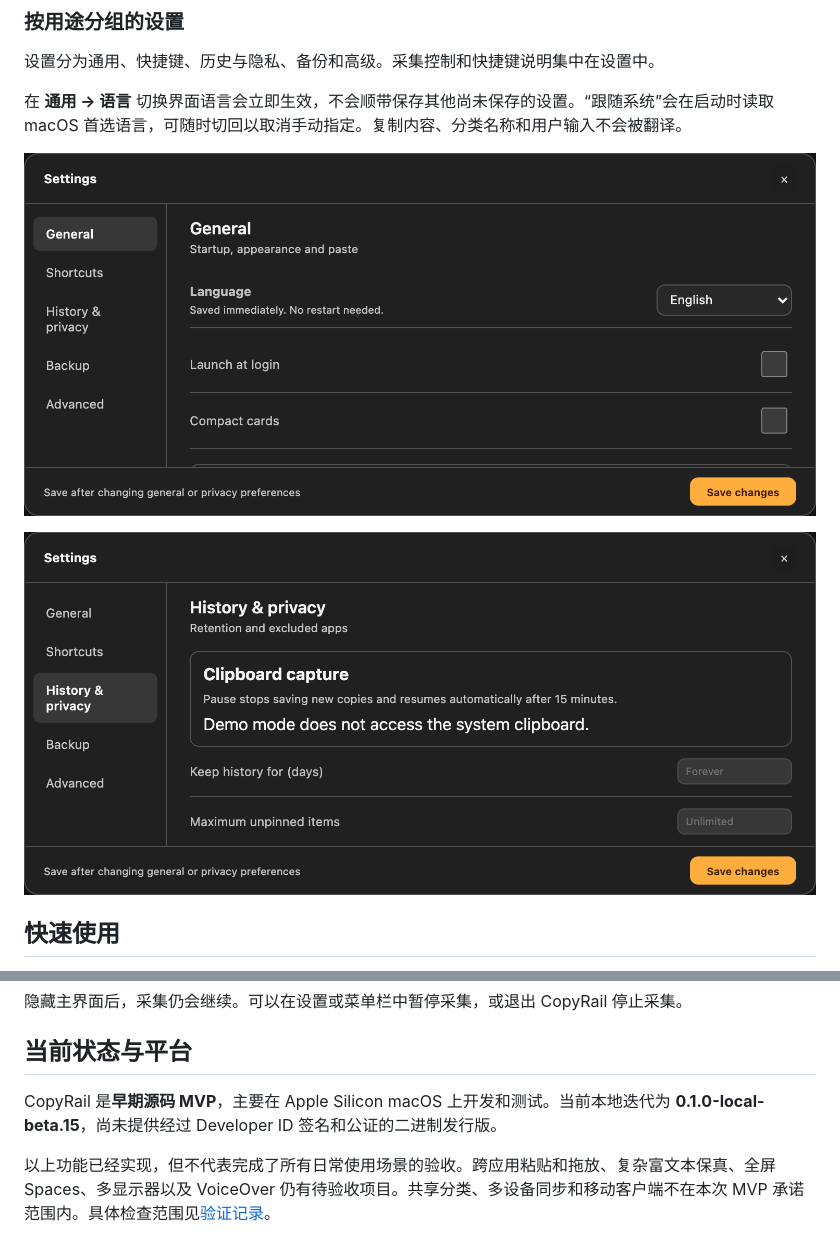
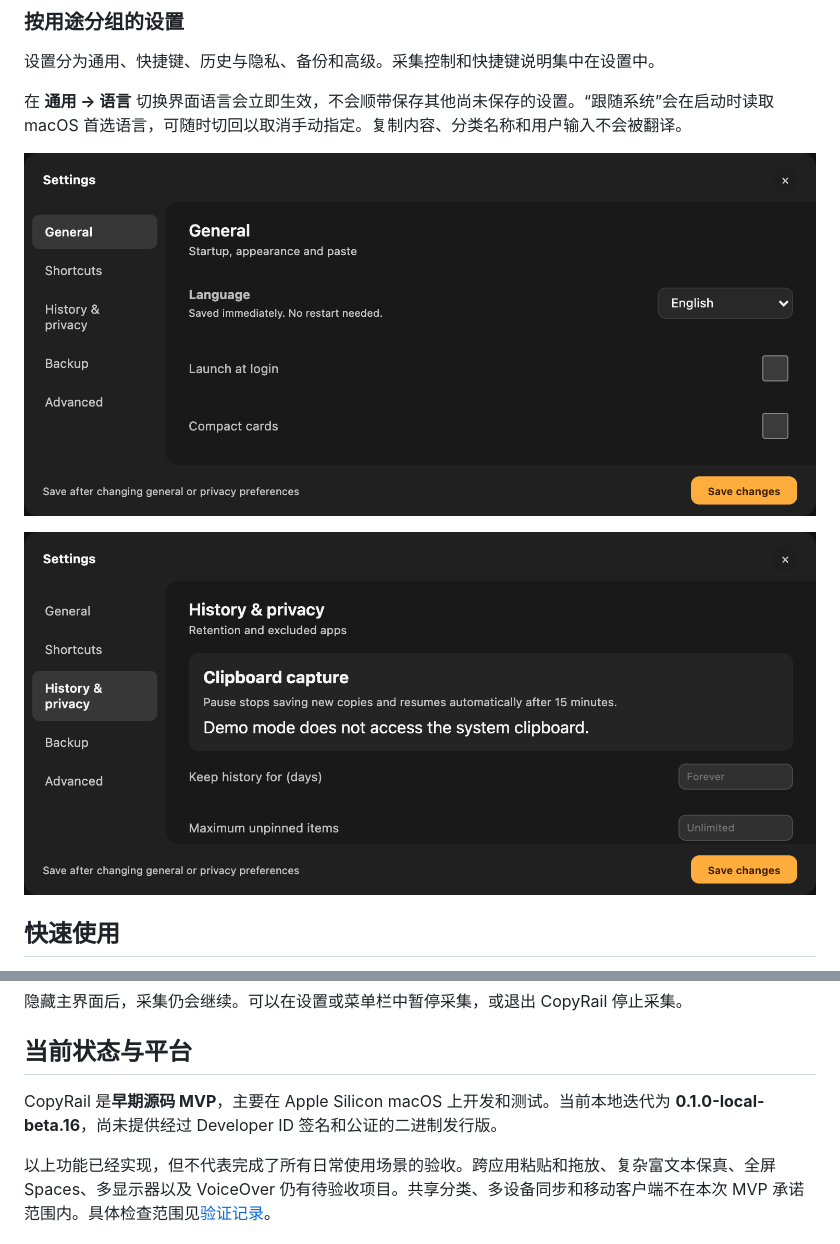
Before and after one commit to AresNing/CopyRail, a Markdown page: README.zh-CN.md, 2 parts joined by grey strips. Drawn GitHub-style; pictures changed too: docs/images/language-dark.png, docs/images/settings-dark.png.

```diff
--- a/README.zh-CN.md
+++ b/README.zh-CN.md
@@ -50,7 +50,7 @@ CopyRail 把复制过的内容保存在可搜索的卡片轨道中。查找文
 
 ## 当前状态与平台
 
-CopyRail 是**早期源码 MVP**，主要在 Apple Silicon macOS 上开发和测试。当前本地迭代为 **0.1.0-local-beta.15**，尚未提供经过 Developer ID 签名和公证的二进制发行版。
+CopyRail 是**早期源码 MVP**，主要在 Apple Silicon macOS 上开发和测试。当前本地迭代为 **0.1.0-local-beta.16**，尚未提供经过 Developer ID 签名和公证的二进制发行版。
 
 以上功能已经实现，但不代表完成了所有日常使用场景的验收。跨应用粘贴和拖放、复杂富文本保真、全屏 Spaces、多显示器以及 VoiceOver 仍有待验收项目。共享分类、多设备同步和移动客户端不在本次 MVP 承诺范围内。具体检查范围见[验证记录](docs/verification.md)。
 
```
Also changed, not shown: README.md (+1 -1 lines), docs/verification.md (+6 -0 lines), docs/images/clipboard-dark.png, docs/images/preview-dark.png, 1 other file.
